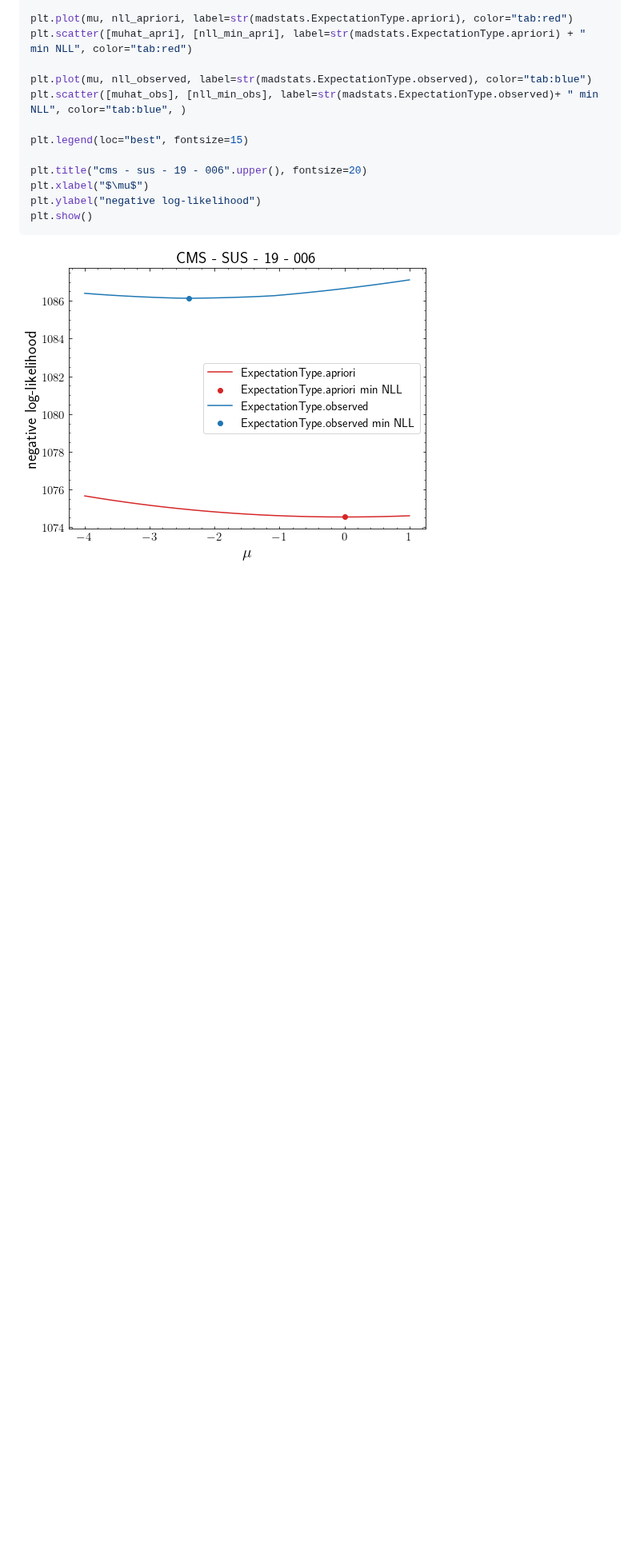
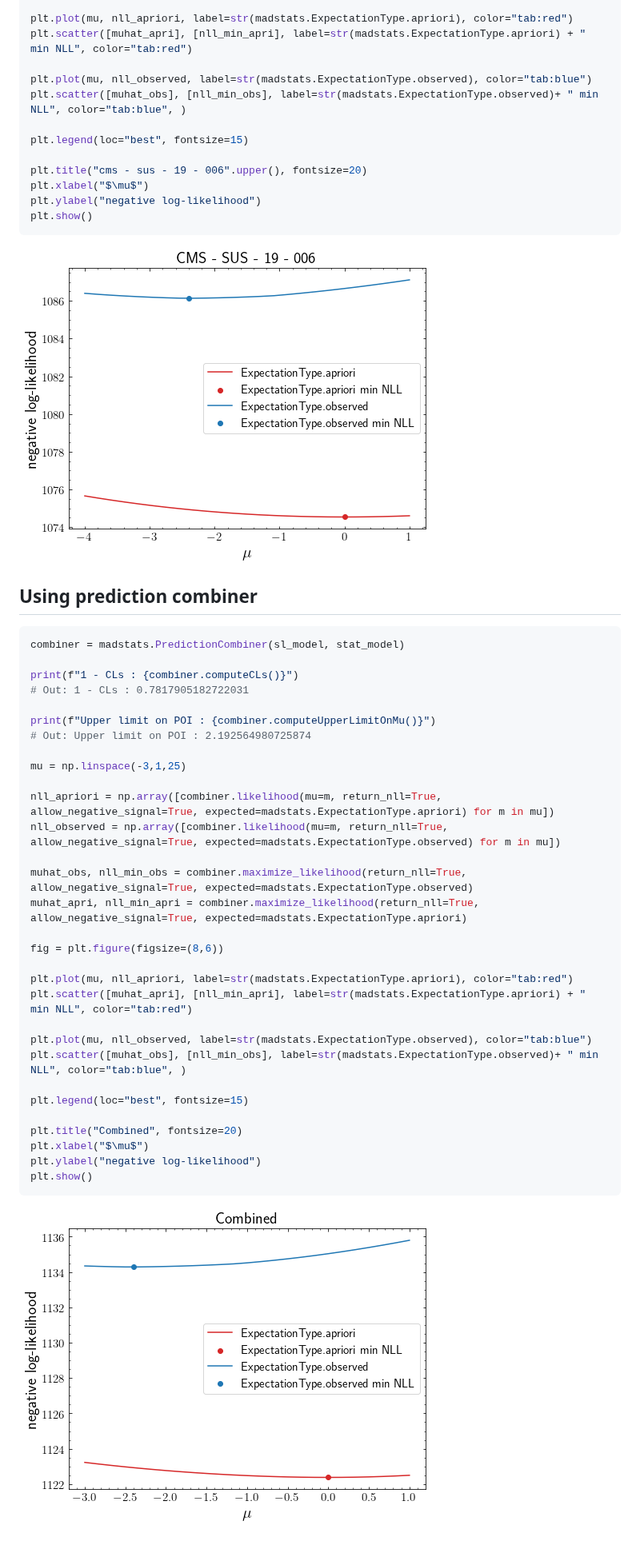
Before and after one commit to SpeysideHEP/spey, a Markdown page: README.md, the part around the change. Shown at 80% size. Drawn GitHub-style; pictures changed too: docs/figs/combination_test.png (added); blank space fills up the shorter version.

Commit message:
update README.md with prediction combiner

````diff
--- a/README.md
+++ b/README.md
@@ -120,3 +120,39 @@ plt.ylabel("negative log-likelihood")
 plt.show()
 ```
 ![Likelihood plot for simplified likelihood backend](./docs/figs/sl_test.png)
+
+## Using prediction combiner
+
+```python
+combiner = madstats.PredictionCombiner(sl_model, stat_model)
+
+print(f"1 - CLs : {combiner.computeCLs()}")
+# Out: 1 - CLs : 0.7817905182722031
+
+print(f"Upper limit on POI : {combiner.computeUpperLimitOnMu()}")
+# Out: Upper limit on POI : 2.192564980725874
+
+mu = np.linspace(-3,1,25)
+
+nll_apriori = np.array([combiner.likelihood(mu=m, return_nll=True, allow_negative_signal=True, expected=madstats.ExpectationType.apriori) for m in mu])
+nll_observed = np.array([combiner.likelihood(mu=m, return_nll=True, allow_negative_signal=True, expected=madstats.ExpectationType.observed) for m in mu])
+
+muhat_obs, nll_min_obs = combiner.maximize_likelihood(return_nll=True, allow_negative_signal=True, expected=madstats.ExpectationType.observed)
+muhat_apri, nll_min_apri = combiner.maximize_likelihood(return_nll=True, allow_negative_signal=True, expected=madstats.ExpectationType.apriori)
+
+fig = plt.figure(figsize=(8,6))
+
+plt.plot(mu, nll_apriori, label=str(madstats.ExpectationType.apriori), color="tab:red")
+plt.scatter([muhat_apri], [nll_min_apri], label=str(madstats.ExpectationType.apriori) + " min NLL", color="tab:red")
+
+plt.plot(mu, nll_observed, label=str(madstats.ExpectationType.observed), color="tab:blue")
+plt.scatter([muhat_obs], [nll_min_obs], label=str(madstats.ExpectationType.observed)+ " min NLL", color="tab:blue", )
+
+plt.legend(loc="best", fontsize=15)
+
+plt.title("Combined", fontsize=20)
+plt.xlabel("$\mu$")
+plt.ylabel("negative log-likelihood")
+plt.show()
+```
+![Likelihood plot for prediction combiner](./docs/figs/combination_test.png)
````
